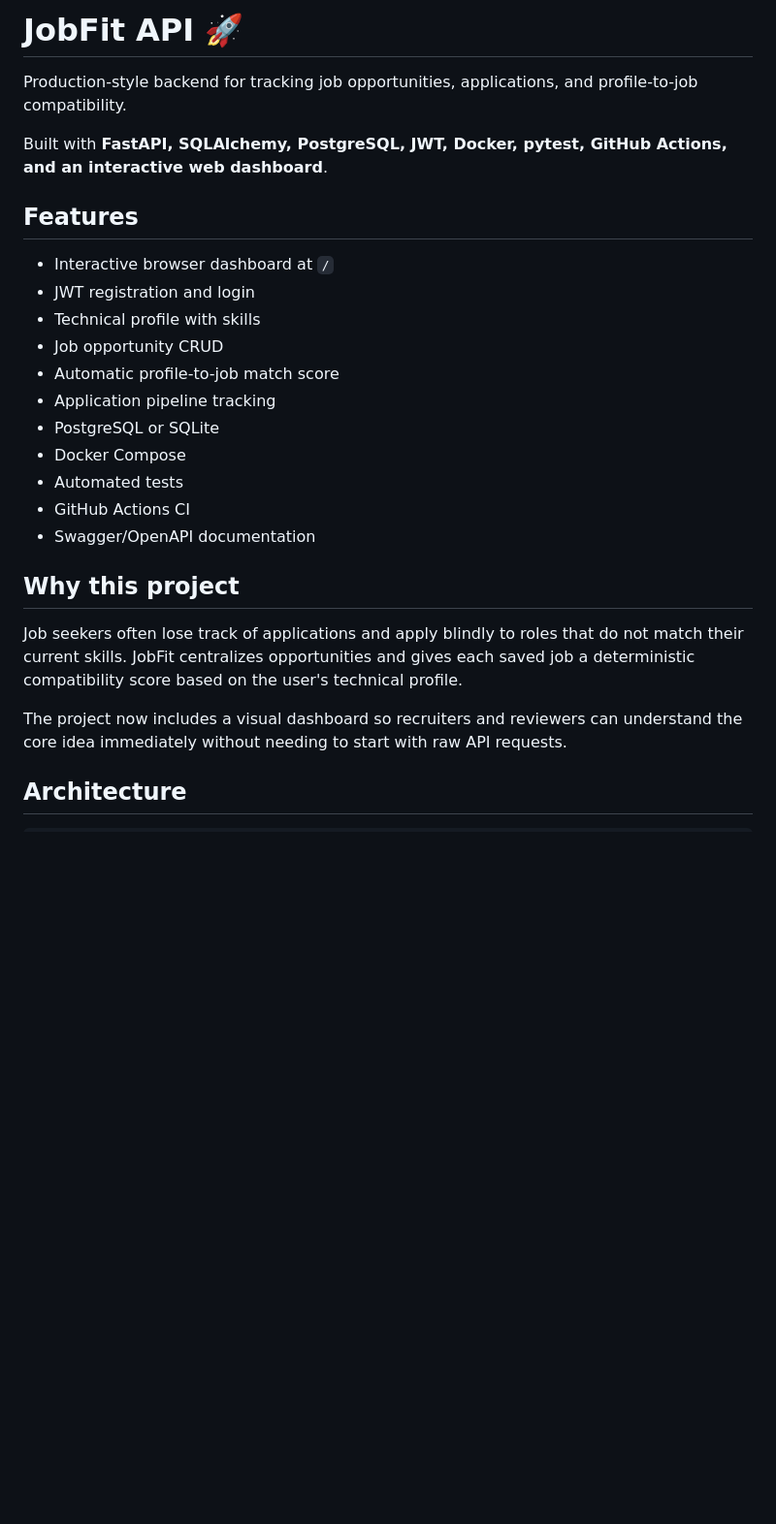
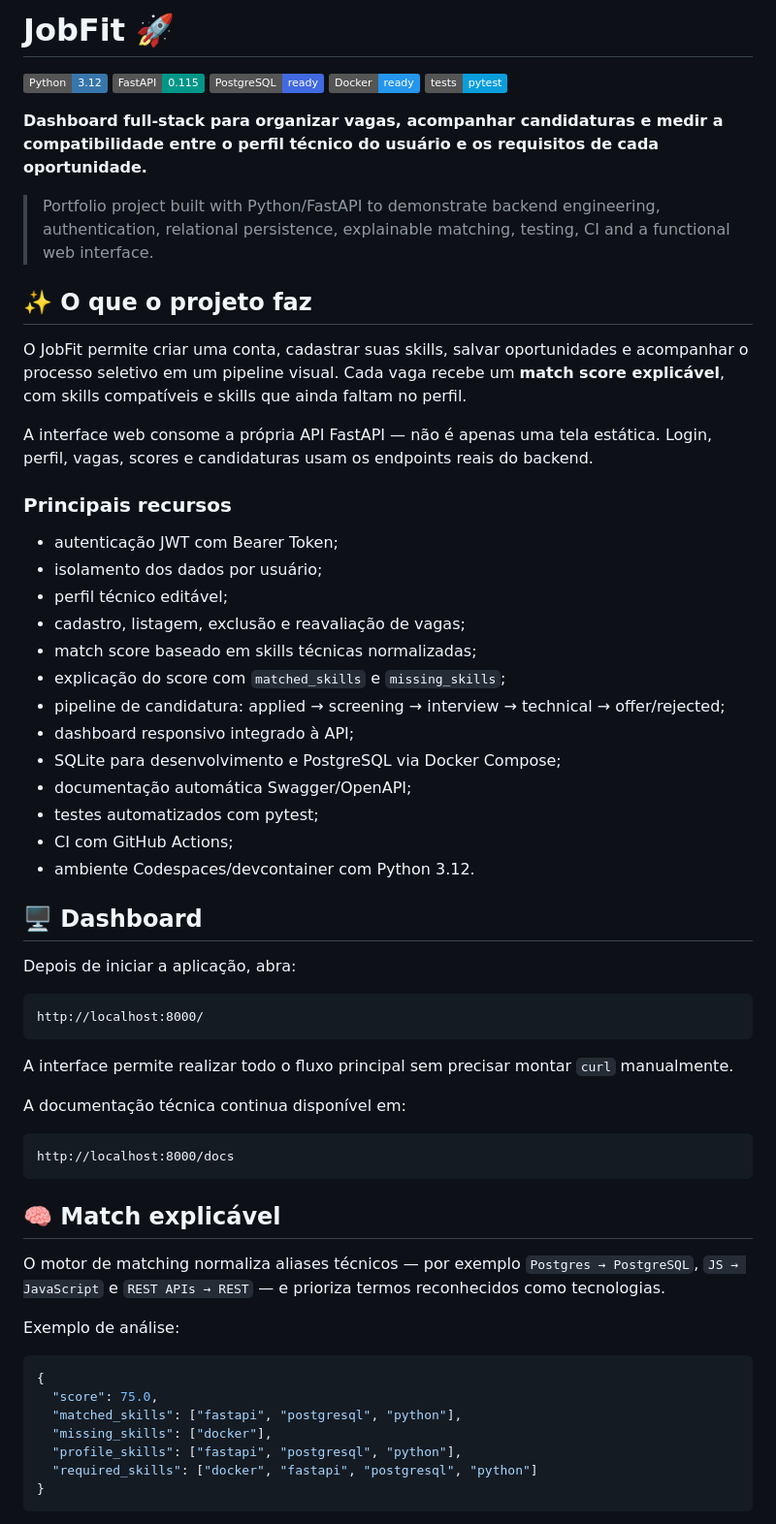
Before and after one commit to rodrigo-srf/jobfit-api, a Markdown page: README.md, the part around one of its changes. Shown at 97% size. Rendered like a GitHub page; badges without logos; blank space fills up the shorter version.

Commit message:
docs: rebuild README as a portfolio-ready project page

````diff
--- a/README.md
+++ b/README.md
@@ -1,27 +1,66 @@
-# JobFit API 🚀
+# JobFit 🚀
 
-Production-style backend for tracking job opportunities, applications, and profile-to-job compatibility.
+![Python](https://img.shields.io/badge/Python-3.12-3776AB?logo=python&logoColor=white)
+![FastAPI](https://img.shields.io/badge/FastAPI-0.115-009688?logo=fastapi&logoColor=white)
+![PostgreSQL](https://img.shields.io/badge/PostgreSQL-ready-4169E1?logo=postgresql&logoColor=white)
+![Docker](https://img.shields.io/badge/Docker-ready-2496ED?logo=docker&logoColor=white)
+![Tests](https://img.shields.io/badge/tests-pytest-0A9EDC?logo=pytest&logoColor=white)
 
-Built with **FastAPI, SQLAlchemy, PostgreSQL, JWT, Docker, pytest, GitHub Actions, and an interactive web dashboard**.
+**Dashboard full-stack para organizar vagas, acompanhar candidaturas e medir a compatibilidade entre o perfil técnico do usuário e os requisitos de cada oportunidade.**
 
-## Features
+> Portfolio project built with Python/FastAPI to demonstrate backend engineering, authentication, relational persistence, explainable matching, testing, CI and a functional web interface.
 
-- Interactive browser dashboard at `/`
-- JWT registration and login
-- Technical profile with skills
-- Job opportunity CRUD
-- Automatic profile-to-job match score
-- Application pipeline tracking
-- PostgreSQL or SQLite
-- Docker Compose
-- Automated tests
-- GitHub Actions CI
-- Swagger/OpenAPI documentation
+## ✨ O que o projeto faz
 
-## Why this project
+O JobFit permite criar uma conta, cadastrar suas skills, salvar oportunidades e acompanhar o processo seletivo em um pipeline visual. Cada vaga recebe um **match score explicável**, com skills compatíveis e skills que ainda faltam no perfil.
 
-Job seekers often lose track of applications and apply blindly to roles that do not match their current skills. JobFit centralizes opportunities and gives each saved job a deterministic compatibility score based on the user's technical profile.
+A interface web consome a própria API FastAPI — não é apenas uma tela estática. Login, perfil, vagas, scores e candidaturas usam os endpoints reais do backend.
 
-The project now includes a visual dashboard so recruiters and reviewers can understand the core idea immediately without needing to start with raw API requests.
+### Principais recursos
 
-## Architecture
+- autenticação JWT com Bearer Token;
+- isolamento dos dados por usuário;
+- perfil técnico editável;
+- cadastro, listagem, exclusão e reavaliação de vagas;
+- match score baseado em skills técnicas normalizadas;
+- explicação do score com `matched_skills` e `missing_skills`;
+- pipeline de candidatura: applied → screening → interview → technical → offer/rejected;
+- dashboard responsivo integrado à API;
+- SQLite para desenvolvimento e PostgreSQL via Docker Compose;
+- documentação automática Swagger/OpenAPI;
+- testes automatizados com pytest;
+- CI com GitHub Actions;
+- ambiente Codespaces/devcontainer com Python 3.12.
+
+## 🖥️ Dashboard
+
+Depois de iniciar a aplicação, abra:
+
+```text
+http://localhost:8000/
+```
+
+A interface permite realizar todo o fluxo principal sem precisar montar `curl` manualmente.
+
+A documentação técnica continua disponível em:
+
+```text
+http://localhost:8000/docs
+```
+
+## 🧠 Match explicável
+
+O motor de matching normaliza aliases técnicos — por exemplo `Postgres → PostgreSQL`, `JS → JavaScript` e `REST APIs → REST` — e prioriza termos reconhecidos como tecnologias.
+
+Exemplo de análise:
+
+```json
+{
+  "score": 75.0,
+  "matched_skills": ["fastapi", "postgresql", "python"],
+  "missing_skills": ["docker"],
+  "profile_skills": ["fastapi", "postgresql", "python"],
+  "required_skills": ["docker", "fastapi", "postgresql", "python"]
+}
+```
+
````
Also changed, not shown: other parts of README.md (+84 -50 lines).
